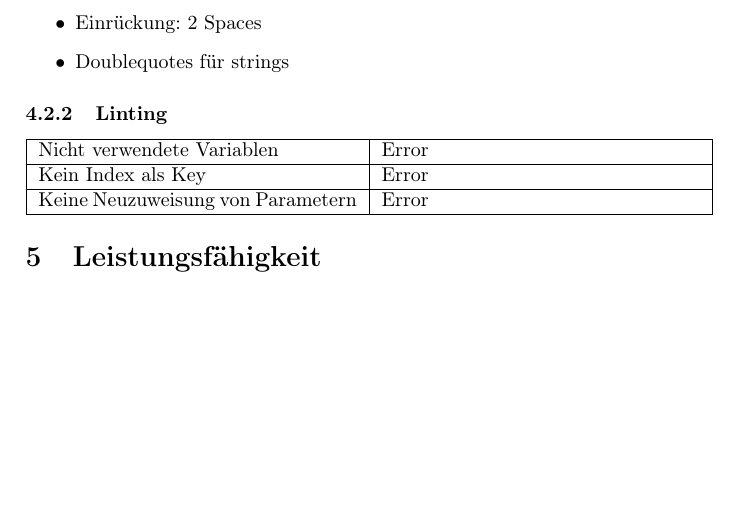
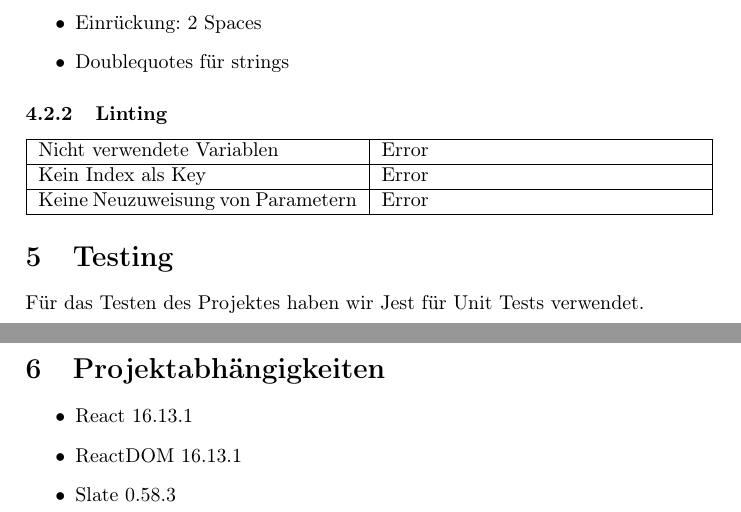
Before and after one commit to DamienFlury/react-replacinator, a LaTeX paper (documentation/react-replacinator.tex): part of page 5 of 5 before the commit and two parts of pages 5 and 6 of 6 after it, the two joined at a grey line, cut so that both start at the same text, the shorter picture padded with empty space. Compiled offline with pdfLaTeX.

Commit message:
Update documentation

```diff
--- a/documentation/react-replacinator.tex
+++ b/documentation/react-replacinator.tex
@@ -88,6 +88,15 @@
     \hline
   \end{tabularx}
 
-  \section{Leistungsfähigkeit}
+  \section{Testing}
+  Für das Testen des Projektes haben
+  wir Jest für Unit Tests verwendet.
+
+  \section{Projektabhängigkeiten}
+  \begin{itemize}
+    \item React 16.13.1
+    \item ReactDOM 16.13.1
+    \item Slate 0.58.3
+  \end{itemize}
 
 \end{document}
```
Also changed, not shown: documentation/react-replacinator.pdf.
